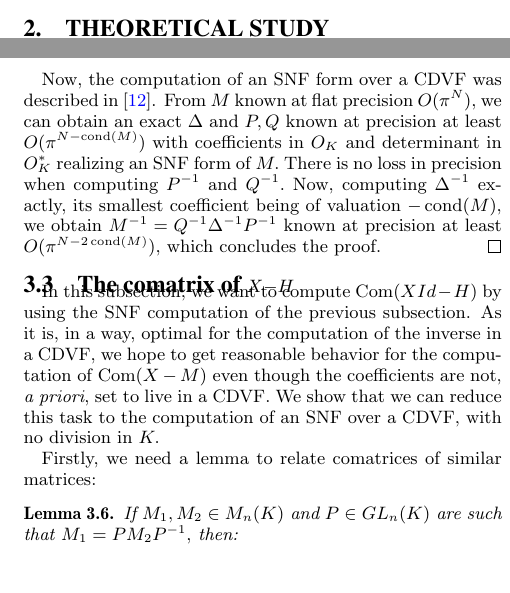
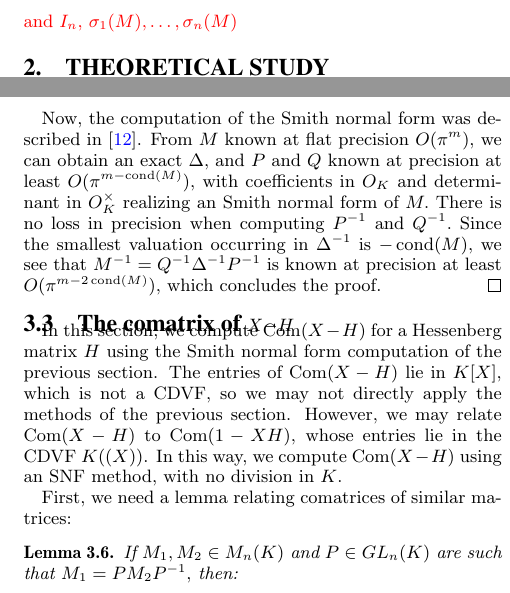
Before and after one commit to roed314/padicprec, a LaTeX paper (charpoly/charpoly.tex): two parts of the columns of pages 2 and 4 of 8, joined at a grey line, cut at the place of the change. Compiled offline with pdfLaTeX.

Commit message:
Proofreading Section 3

```diff
--- a/charpoly/charpoly.tex
+++ b/charpoly/charpoly.tex
@@ -204,7 +204,7 @@ relationship between $\chi_M$ and $\chi_{1+M}$.
 
 \subsection*{Notation} Throughout the paper, $K$ will refer to a complete,
 discrete valuation field, $\val : K \twoheadrightarrow \Z \cup \{+\infty\}$ to its valuation,
-$\OK$ its ring of integers and $\pi$ a uniformizer. \todo{$\softO$, $\omega$, scalar matrices and $I_n$}
+$\OK$ its ring of integers and $\pi$ a uniformizer. \todo{$\softO$, $\omega$, scalar matrices and $I_n$, $\sigma_1(M), \dots, \sigma_n(M)$}
 
 \section{Theoretical study}
 
@@ -578,28 +578,25 @@ $N$ is large, thanks to Lemma 3.14 of \cite{caruso-roe-vaccon:14a}
 
-Now, the computation of an SNF form over a CDVF was described in \cite{Vaccon-these}.
-From $M$ known at flat precision $O(\pi^N),$ we can obtain an exact $\Delta$ and $P,Q$
-known at precision at least $O(\pi^{N-\cond(M)})$ with coefficients in $O_K$
-and determinant in $O_K^*$ realizing an SNF form of $M.$
+Now, the computation of the Smith normal form was described in \cite{Vaccon-these}.
+From $M$ known at flat precision $O(\pi^m),$ we can obtain an exact $\Delta$, and $P$ and $Q$
+known at precision at least $O(\pi^{m-\cond(M)})$, with coefficients in $O_K$
+and determinant in $O_K^\times$ realizing an Smith normal form of $M.$
 There is no loss in precision when computing $P^{-1}$ and $Q^{-1}.$
-Now, computing $\Delta^{-1}$ exactly, its smallest coefficient being  of valuation $-\cond(M),$
-we obtain $M^{-1}=Q^{-1} \Delta^{-1} P^{-1}$ known at precision at least $O(\pi^{N-2\cond(M)}),$
+Since the smallest valuation occurring in $\Delta^{-1}$ is $-\cond(M),$
+we see that $M^{-1}=Q^{-1} \Delta^{-1} P^{-1}$ is known at precision at least $O(\pi^{m-2\cond(M)}),$
 which concludes the proof.
 \end{proof}
 
-
-
 \subsection{The comatrix of $X{-}H$}
 
-In this subsection, we want to compute $\com (X Id -H)$
-by using the SNF computation of the previous subsection.
-As it is, in a way, optimal for the computation of the
-inverse in a CDVF, we hope to get reasonable behavior
-for the computation of $\com (X-M)$ even though the coefficients
-are not, \textit{a priori}, set to live in a CDVF.
-We show that we can reduce this task to the computation
-of an SNF over a CDVF, with no division in $K.$
+In this section, we compute $\com(X-H)$ for a Hessenberg matrix $H$
+using the Smith normal form computation of the previous section.
+The entries of $\com(X-H)$ lie in $K[X]$, which is not a CDVF,
+so we may not directly apply the methods of the previous section.
+However, we may relate $\com(X-H)$ to $\com(1-XH)$, whose
+entries lie in the CDVF $K((X))$.  In this way, we compute $\com(X-H)$
+using an SNF method, with no division in $K$.
 
-Firstly, we need a lemma to relate comatrices of
+First, we need a lemma relating comatrices of
 similar matrices:
 
 \begin{lem} \label{lem:comatrix_of_similar}
```
Also changed, not shown: charpoly/charpoly.tex (22 more changed lines).
